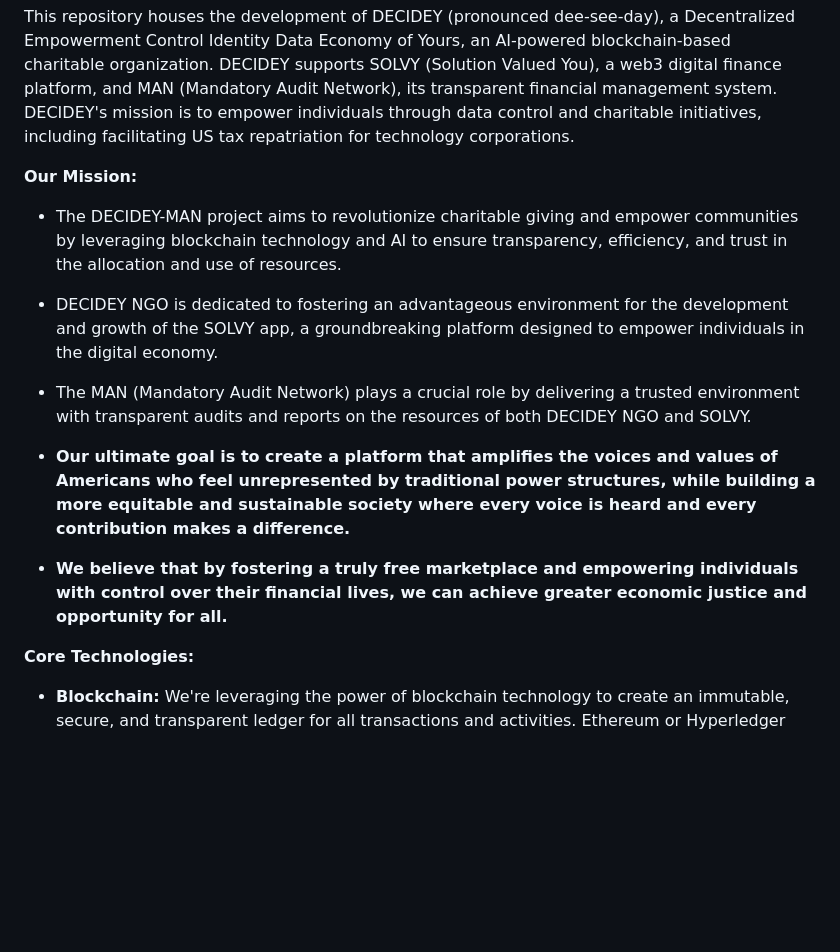
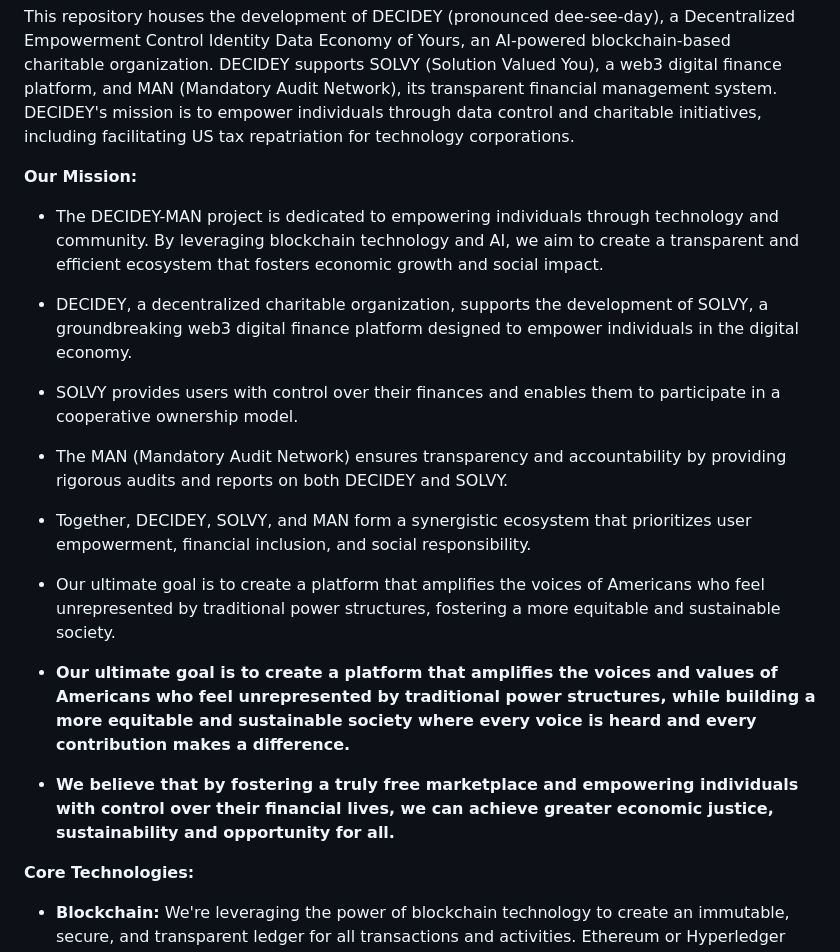
Before and after one commit to smayone/DECIDEY-MAN-Development, a Markdown page: README.md, the part around the change. GitHub-like rendering; blank space fills up the shorter version.

```diff
--- a/README.md
+++ b/README.md
@@ -5,13 +5,19 @@ DECIDEY's mission is to empower individuals through data control and charitable
 
 **Our Mission:**
 
-* The DECIDEY-MAN project aims to revolutionize charitable giving and empower communities by leveraging blockchain technology and AI to ensure transparency, efficiency, and trust in the allocation and use of     resources.
-* DECIDEY NGO is dedicated to fostering an advantageous environment for the development and growth of the SOLVY app, a groundbreaking platform designed to empower individuals in the digital economy.
-* The MAN (Mandatory Audit Network) plays a crucial role by delivering a trusted environment with transparent audits and reports on the resources of both DECIDEY NGO and SOLVY.
+* The DECIDEY-MAN project is dedicated to empowering individuals through technology and community. By leveraging blockchain technology and AI, we aim to create a transparent and efficient ecosystem
+  that fosters economic growth and social impact.
+* DECIDEY, a decentralized charitable organization, supports the development of SOLVY, a groundbreaking web3 digital finance platform designed to empower individuals in the digital economy.
+* SOLVY provides users with control over their finances and enables them to participate in a cooperative ownership model.
+* The MAN (Mandatory Audit Network) ensures transparency and accountability by providing rigorous audits and reports on both DECIDEY and SOLVY.
 
-* **Our ultimate goal is to create a platform that amplifies the voices and values of Americans who feel unrepresented by traditional power structures, while building a more equitable and sustainable society       where every voice is heard and every contribution makes a difference.**
+* Together, DECIDEY, SOLVY, and MAN form a synergistic ecosystem that prioritizes user empowerment, financial inclusion, and social responsibility.
+* Our ultimate goal is to create a platform that amplifies the voices of Americans who feel unrepresented by traditional power structures, fostering a more equitable and sustainable society.
 
-* **We believe that by fostering a truly free marketplace and empowering individuals with control over their financial lives, we can achieve greater economic justice and opportunity for all.**
+* **Our ultimate goal is to create a platform that amplifies the voices and values of Americans who feel unrepresented by traditional power structures, while building a more equitable and sustainable society
+  where every voice is heard and every contribution makes a difference.**
+
+* **We believe that by fostering a truly free marketplace and empowering individuals with control over their financial lives, we can achieve greater economic justice, sustainability and opportunity for all.**
 
 **Core Technologies:**
 
```
